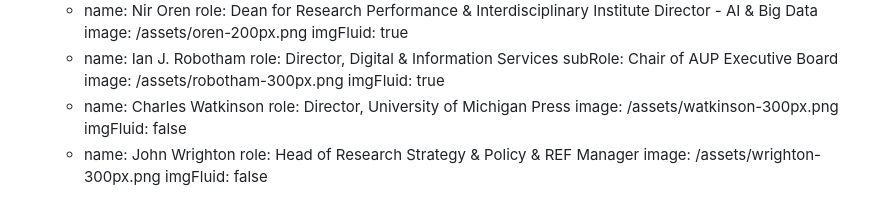
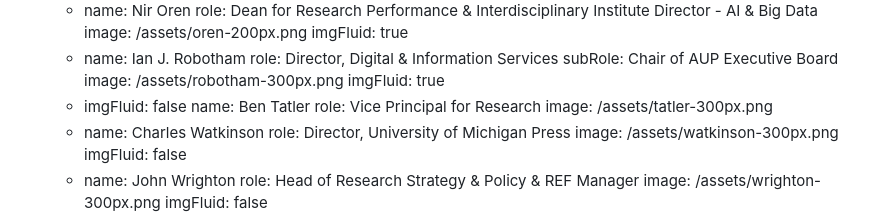
Before and after one commit to mlibrary/about-aberdeenunipress, a Markdown page: src/content/our-team.md, the part around the change. Rendered like a GitHub page.

Commit message:
Update Pages “our-team”

```diff
--- a/src/content/our-team.md
+++ b/src/content/our-team.md
@@ -52,6 +52,10 @@ groups:
         subRole: Chair of AUP Executive Board
         image: /assets/robotham-300px.png
         imgFluid: true
+      - imgFluid: false
+        name: Ben Tatler
+        role: Vice Principal for Research
+        image: /assets/tatler-300px.png
       - name: Charles Watkinson
         role: Director, University of Michigan Press
         image: /assets/watkinson-300px.png
```
